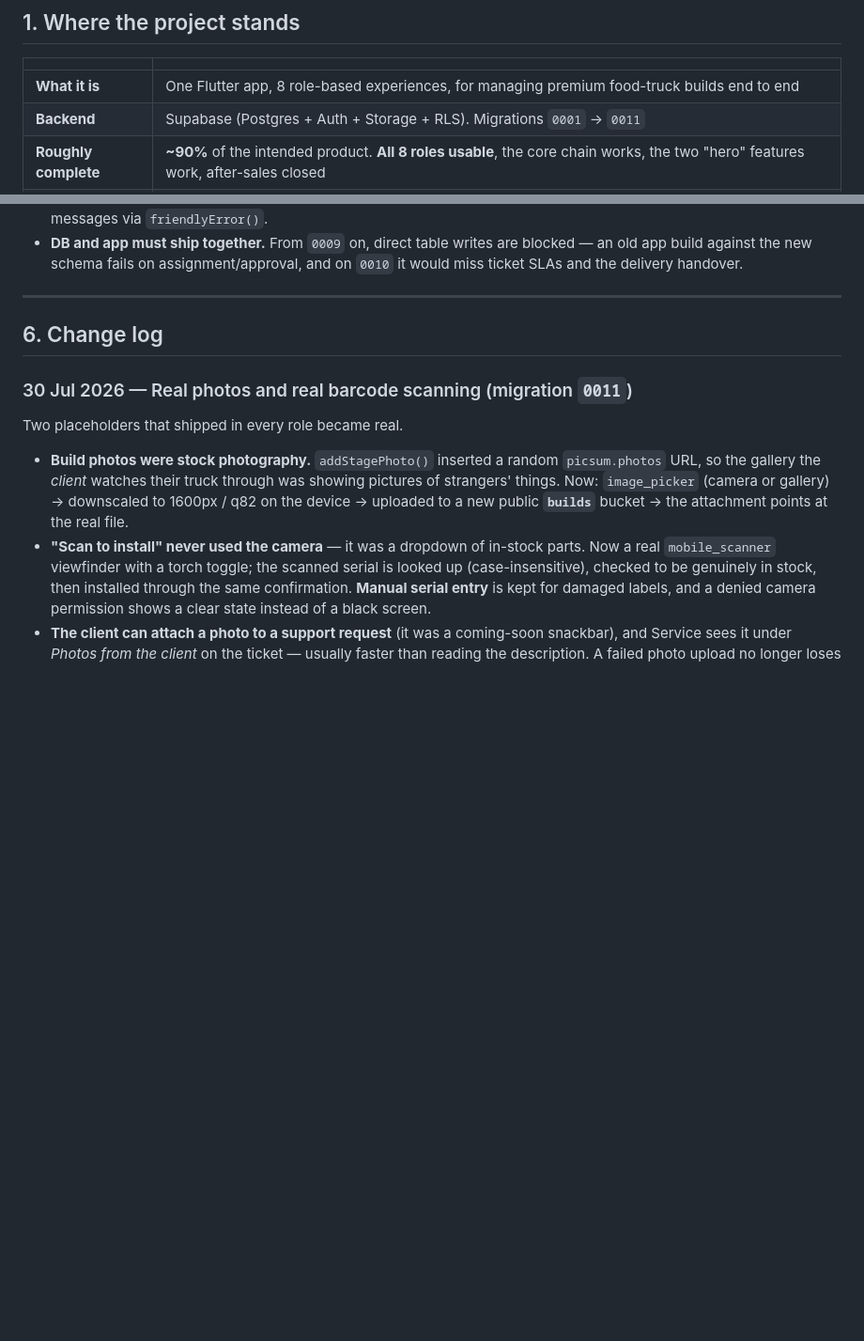
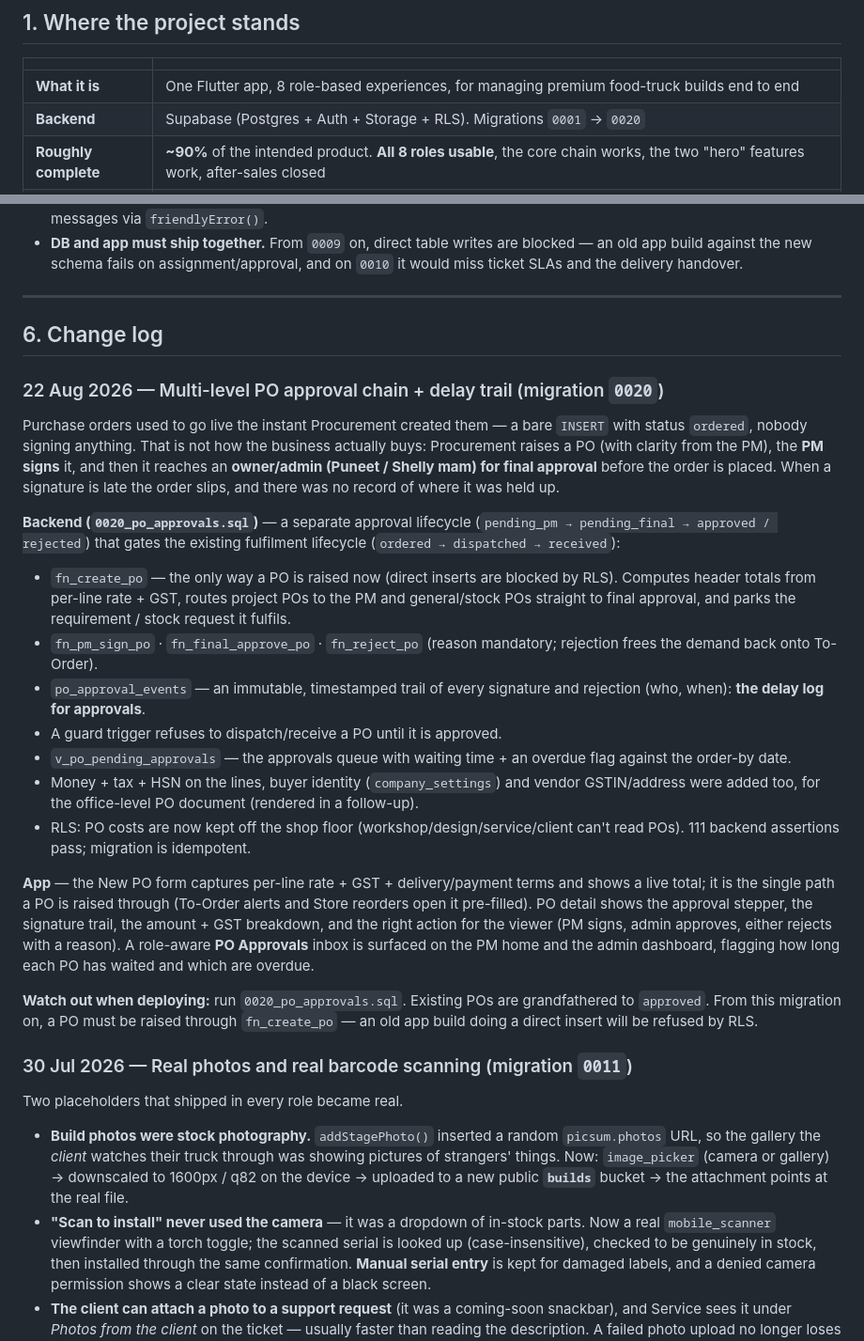
Before and after one commit to ShivanshPande19/BuildTrack, a Markdown page: docs/PROJECT_LOG.md, 2 parts joined by grey strips. Shown at 94% size. GitHub-like rendering; blank space fills up the shorter version.

Commit message:
docs: record the PO approval chain (0020)

```diff
--- a/docs/PROJECT_LOG.md
+++ b/docs/PROJECT_LOG.md
@@ -12,7 +12,7 @@ Last updated: **30 Jul 2026**
 | | |
 |---|---|
 | **What it is** | One Flutter app, 8 role-based experiences, for managing premium food-truck builds end to end |
-| **Backend** | Supabase (Postgres + Auth + Storage + RLS). Migrations `0001` → `0011` |
+| **Backend** | Supabase (Postgres + Auth + Storage + RLS). Migrations `0001` → `0020` |
 | **Roughly complete** | **~90%** of the intended product. **All 8 roles usable**, the core chain works, the two "hero" features work, after-sales closed |
 | **Phase 1 shipped** | Documents, delay logging, template checklists, stock movement, bill capture, PM approval evidence, client ticket visibility — all closed (PRs #7–#13, migrations 0012–0014). See `WORKLOG.md`. |
 | **Not started (Phase 2)** | Offline support, push notifications, realtime, pagination, localization, dependency upgrades |
@@ -152,6 +152,47 @@ cd supabase && sh build_full_setup.sh
 
 ## 6. Change log
 
+### 22 Aug 2026 — Multi-level PO approval chain + delay trail (migration `0020`)
+
+Purchase orders used to go live the instant Procurement created them — a bare
+`INSERT` with status `ordered`, nobody signing anything. That is not how the
+business actually buys: Procurement raises a PO (with clarity from the PM), the
+**PM signs** it, and then it reaches an **owner/admin (Puneet / Shelly mam) for
+final approval** before the order is placed. When a signature is late the order
+slips, and there was no record of where it was held up.
+
+**Backend (`0020_po_approvals.sql`)** — a separate approval lifecycle
+(`pending_pm → pending_final → approved / rejected`) that gates the existing
+fulfilment lifecycle (`ordered → dispatched → received`):
+- `fn_create_po` — the only way a PO is raised now (direct inserts are blocked
+  by RLS). Computes header totals from per-line rate + GST, routes project POs
+  to the PM and general/stock POs straight to final approval, and parks the
+  requirement / stock request it fulfils.
+- `fn_pm_sign_po` · `fn_final_approve_po` · `fn_reject_po` (reason mandatory;
+  rejection frees the demand back onto To-Order).
+- `po_approval_events` — an immutable, timestamped trail of every signature and
+  rejection (who, when): **the delay log for approvals**.
+- A guard trigger refuses to dispatch/receive a PO until it is approved.
+- `v_po_pending_approvals` — the approvals queue with waiting time + an overdue
+  flag against the order-by date.
+- Money + tax + HSN on the lines, buyer identity (`company_settings`) and vendor
+  GSTIN/address were added too, for the office-level PO document (rendered in a
+  follow-up).
+- RLS: PO costs are now kept off the shop floor (workshop/design/service/client
+  can't read POs). 111 backend assertions pass; migration is idempotent.
+
+**App** — the New PO form captures per-line rate + GST + delivery/payment terms
+and shows a live total; it is the single path a PO is raised through (To-Order
+alerts and Store reorders open it pre-filled). PO detail shows the approval
+stepper, the signature trail, the amount + GST breakdown, and the right action
+for the viewer (PM signs, admin approves, either rejects with a reason). A
+role-aware **PO Approvals** inbox is surfaced on the PM home and the admin
+dashboard, flagging how long each PO has waited and which are overdue.
+
+**Watch out when deploying:** run `0020_po_approvals.sql`. Existing POs are
+grandfathered to `approved`. From this migration on, a PO must be raised through
+`fn_create_po` — an old app build doing a direct insert will be refused by RLS.
+
 ### 30 Jul 2026 — Real photos and real barcode scanning (migration `0011`)
 
 Two placeholders that shipped in every role became real.
```
Also changed, not shown: other parts of docs/PROJECT_LOG.md (+1 -1 lines), BUILD_PROGRESS.md (+7 -1 lines).
